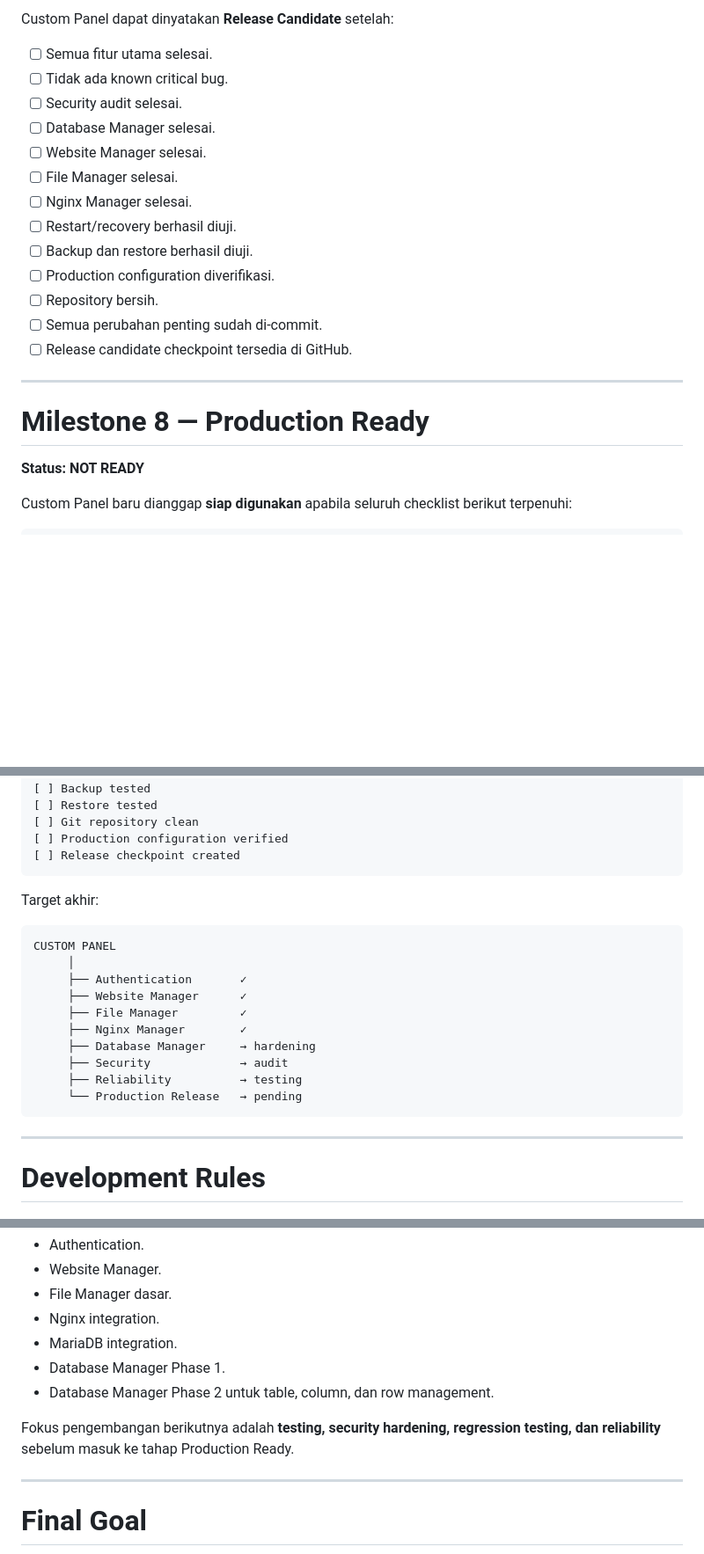
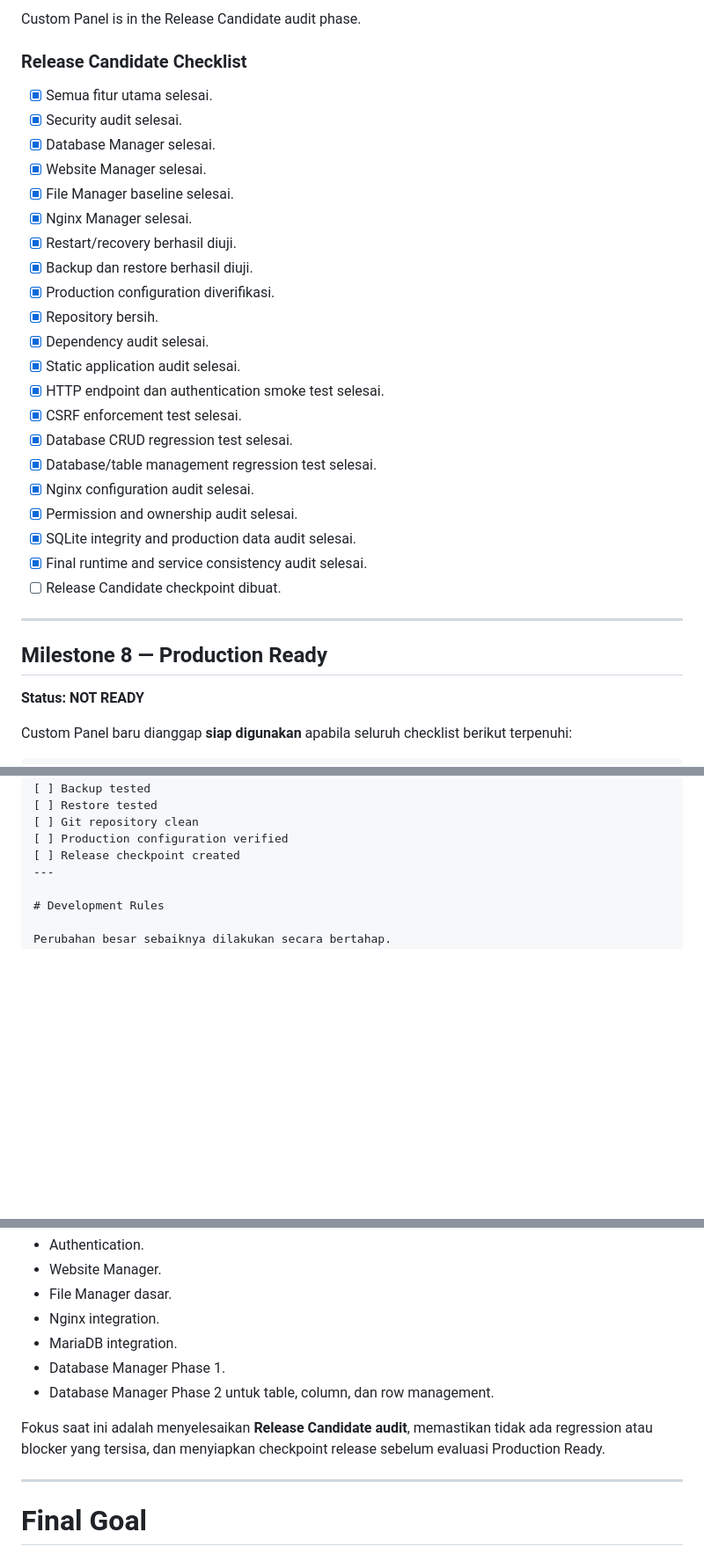
Before and after one commit to fikdaf/custom-panel, a Markdown page: README.md, 3 parts joined by grey strips. Shown at 88% size. Drawn GitHub-style; blank space fills up the shorter version.

Commit message:
Mark Release Candidate audit status

````diff
--- a/README.md
+++ b/README.md
@@ -530,23 +540,33 @@ Before Custom Panel is considered ready for real operational use:
 
-Custom Panel dapat dinyatakan **Release Candidate** setelah:
+Custom Panel is in the Release Candidate audit phase.
 
-* [ ] Semua fitur utama selesai.
-* [ ] Tidak ada known critical bug.
-* [ ] Security audit selesai.
-* [ ] Database Manager selesai.
-* [ ] Website Manager selesai.
-* [ ] File Manager selesai.
-* [ ] Nginx Manager selesai.
-* [ ] Restart/recovery berhasil diuji.
-* [ ] Backup dan restore berhasil diuji.
-* [ ] Production configuration diverifikasi.
-* [ ] Repository bersih.
-* [ ] Semua perubahan penting sudah di-commit.
-* [ ] Release candidate checkpoint tersedia di GitHub.
+### Release Candidate Checklist
+
+* [x] Semua fitur utama selesai.
+* [x] Security audit selesai.
+* [x] Database Manager selesai.
+* [x] Website Manager selesai.
+* [x] File Manager baseline selesai.
+* [x] Nginx Manager selesai.
+* [x] Restart/recovery berhasil diuji.
+* [x] Backup dan restore berhasil diuji.
+* [x] Production configuration diverifikasi.
+* [x] Repository bersih.
+* [x] Dependency audit selesai.
+* [x] Static application audit selesai.
+* [x] HTTP endpoint dan authentication smoke test selesai.
+* [x] CSRF enforcement test selesai.
+* [x] Database CRUD regression test selesai.
+* [x] Database/table management regression test selesai.
+* [x] Nginx configuration audit selesai.
+* [x] Permission and ownership audit selesai.
+* [x] SQLite integrity and production data audit selesai.
+* [x] Final runtime and service consistency audit selesai.
+* [ ] Release Candidate checkpoint dibuat.
 
 ---
 
-# Milestone 8 — Production Ready
+## Milestone 8 — Production Ready
 
 **Status: NOT READY**
 
@@ -569,23 +589,6 @@ Custom Panel baru dianggap **siap digunakan** apabila seluruh checklist berikut
 [ ] Git repository clean
 [ ] Production configuration verified
 [ ] Release checkpoint created
-```
-
-Target akhir:
-
-```text
-CUSTOM PANEL
-     │
-     ├── Authentication       ✓
-     ├── Website Manager      ✓
-     ├── File Manager         ✓
-     ├── Nginx Manager        ✓
-     ├── Database Manager     → hardening
-     ├── Security             → audit
-     ├── Reliability          → testing
-     └── Production Release   → pending
-```
-
 ---
 
 # Development Rules
@@ -689,7 +661,7 @@ Saat README ini dibuat, Custom Panel telah memiliki:
 * Database Manager Phase 1.
 * Database Manager Phase 2 untuk table, column, dan row management.
 
-Fokus pengembangan berikutnya adalah **testing, security hardening, regression testing, dan reliability** sebelum masuk ke tahap Production Ready.
+Fokus saat ini adalah menyelesaikan **Release Candidate audit**, memastikan tidak ada regression atau blocker yang tersisa, dan menyiapkan checkpoint release sebelum evaluasi Production Ready.
 
 ---
 
````
Also changed, not shown: other parts of README.md (+57 -78 lines).
